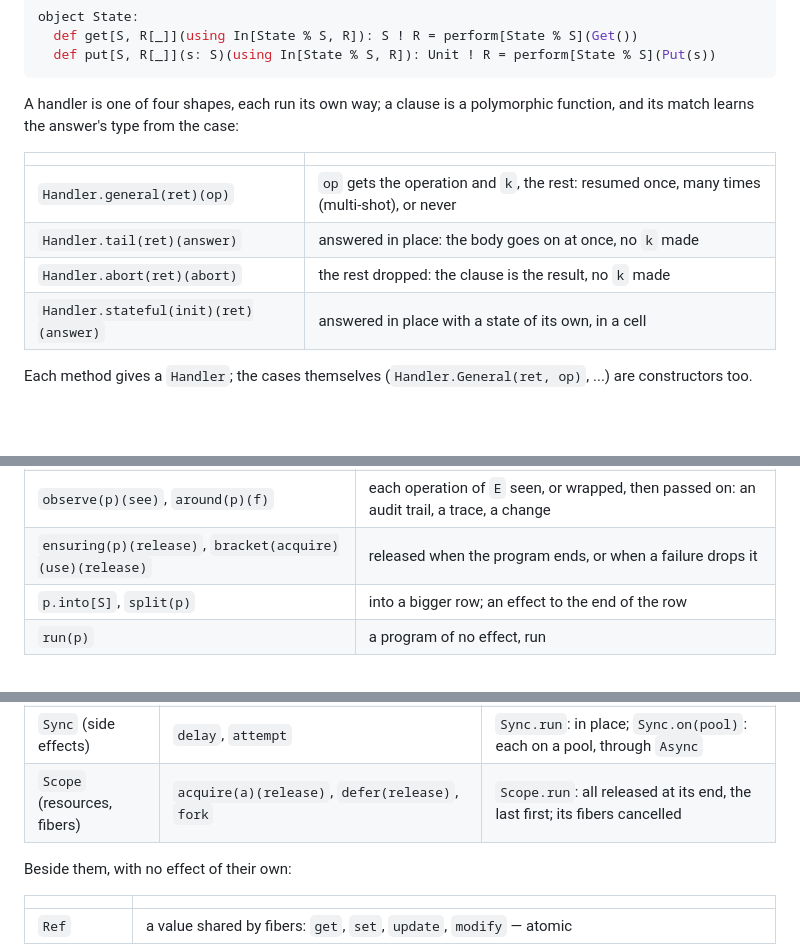
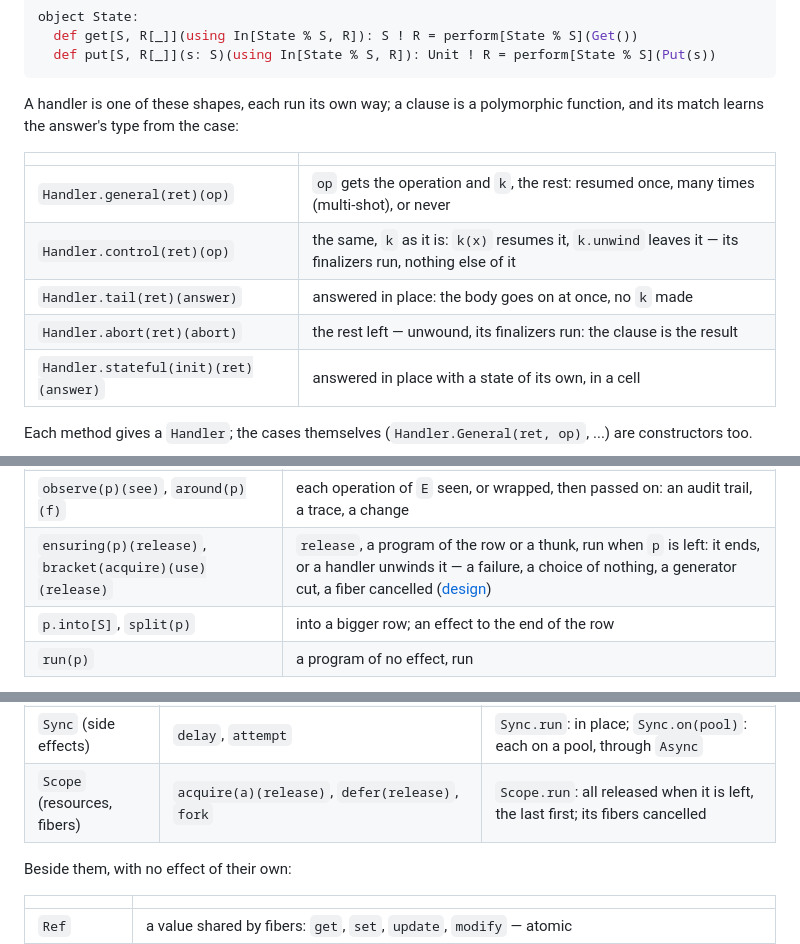
Before and after one commit to okay-effects/okay-scala, a Markdown page: README.md, 3 parts joined by grey strips. GitHub-like rendering; blank space fills up the shorter version.

Commit message:
docs: leaving — ensuring and unwind, who unwinds, how the machine does it; calls in tail position from row to row; Handler.control

````diff
--- a/README.md
+++ b/README.md
@@ -65,14 +65,15 @@ object State:
   def put[S, R[_]](s: S)(using In[State % S, R]): Unit ! R = perform[State % S](Put(s))
 ```
 
-A handler is one of four shapes, each run its own way; a clause is a polymorphic function, and its match learns the
+A handler is one of these shapes, each run its own way; a clause is a polymorphic function, and its match learns the
 answer's type from the case:
 
 | | |
 |---|---|
 | `Handler.general(ret)(op)` | `op` gets the operation and `k`, the rest: resumed once, many times (multi-shot), or never |
+| `Handler.control(ret)(op)` | the same, `k` as it is: `k(x)` resumes it, `k.unwind` leaves it — its finalizers run, nothing else of it |
 | `Handler.tail(ret)(answer)` | answered in place: the body goes on at once, no `k` made |
-| `Handler.abort(ret)(abort)` | the rest dropped: the clause is the result, no `k` made |
+| `Handler.abort(ret)(abort)` | the rest left — unwound, its finalizers run: the clause is the result |
 | `Handler.stateful(init)(ret)(answer)` | answered in place with a state of its own, in a cell |
 
 Each method gives a `Handler`; the cases themselves (`Handler.General(ret, op)`, ...) are constructors too.
@@ -94,7 +95,7 @@ def run[S, R[_], Rest[_], A](init: S)(p: A ! R)(using Split[State % S, R, Rest])
 | `handle(p, h)` | `E` handled from wherever it is in the row |
 | `intercept(p, h)` | each operation of `E` to `h` first, then on to `E`'s handler outside: control and audit |
 | `observe(p)(see)`, `around(p)(f)` | each operation of `E` seen, or wrapped, then passed on: an audit trail, a trace, a change |
-| `ensuring(p)(release)`, `bracket(acquire)(use)(release)` | released when the program ends, or when a failure drops it |
+| `ensuring(p)(release)`, `bracket(acquire)(use)(release)` | `release`, a program of the row or a thunk, run when `p` is left: it ends, or a handler unwinds it — a failure, a choice of nothing, a generator cut, a fiber cancelled ([design](docs/design.md#leaving-ensuring-and-unwind)) |
 | `p.into[S]`, `split(p)` | into a bigger row; an effect to the end of the row |
 | `run(p)` | a program of no effect, run |
 
@@ -119,7 +120,7 @@ The standard effects, in `okay.scala3.std`:
 | `Log` | `debug`, `info`, `warn`, `error` | `Log.collect(least)`, `Log.to(sink, least)` |
 | `Async` | `fromFuture`, `async`, `cancellable`, `sleep`, `blocking`, `never`, `fork` (a `Fiber`: `join`, `cancel`), `both`, `parTraverse`, `race`, `timeout` | `Async.toFuture`, `Async.start` |
 | `Sync` (side effects) | `delay`, `attempt` | `Sync.run`: in place; `Sync.on(pool)`: each on a pool, through `Async` |
-| `Scope` (resources, fibers) | `acquire(a)(release)`, `defer(release)`, `fork` | `Scope.run`: all released at its end, the last first; its fibers cancelled |
+| `Scope` (resources, fibers) | `acquire(a)(release)`, `defer(release)`, `fork` | `Scope.run`: all released when it is left, the last first; its fibers cancelled |
 
 Beside them, with no effect of their own:
 
````
Also changed, not shown: docs/design.md (+55 -13 lines), docs/getting-started.md (+3 -2 lines).
